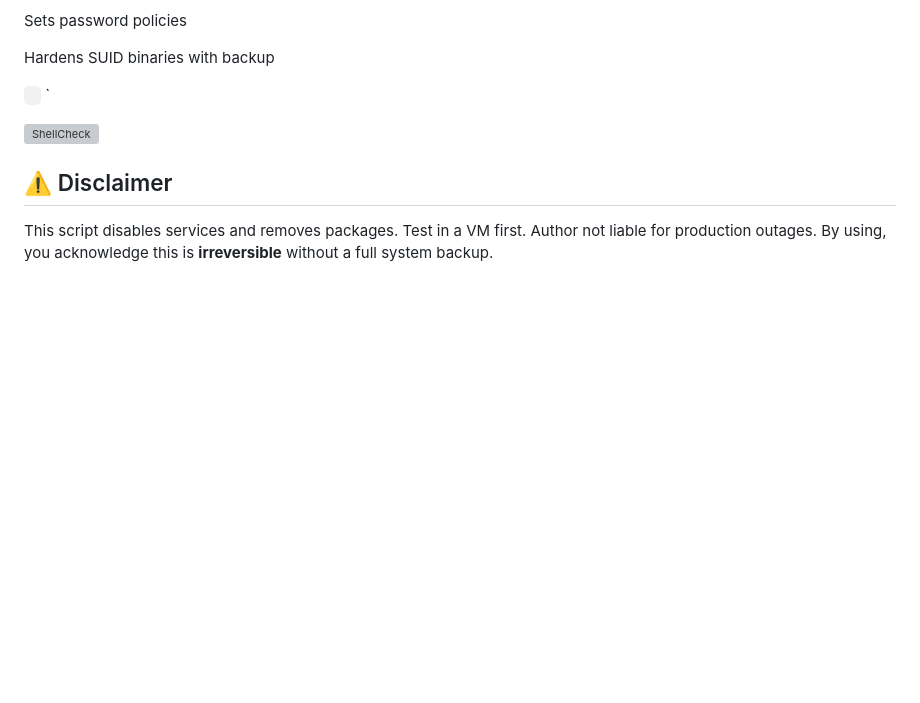
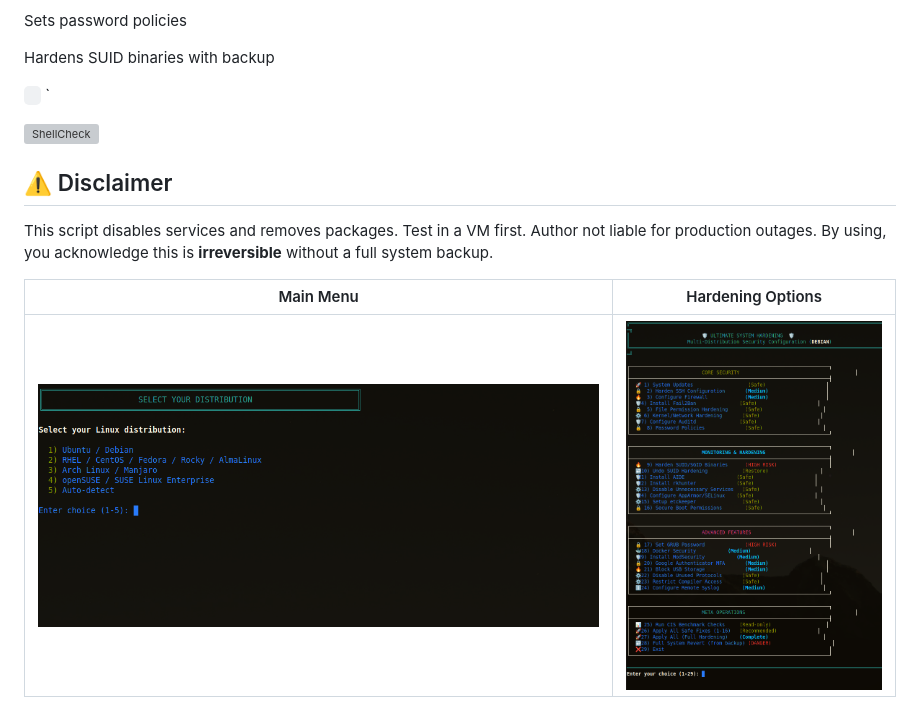
Before and after one commit to Kal1010101/ultimate-sys-hardening, a Markdown page: README.md, the part around one of its changes. Drawn GitHub-style; blank space fills up the shorter version; grey boxes are pictures that could not be loaded.

Commit message:
Update README to use local descriptive image names

```diff
--- a/README.md
+++ b/README.md
@@ -68,4 +68,7 @@ Hardens SUID binaries with backup
 This script disables services and removes packages. Test in a VM first.
 Author not liable for production outages. By using, you acknowledge this is **irreversible** without a full system backup.
 
+| Main Menu | Hardening Options |
+|-----------|-------------------|
+| ![Main Menu](images/menu-main.png) | ![Hardening Options](images/hardening-options.png) |
 
```
Also changed, not shown: other parts of README.md (+3 -13 lines).
